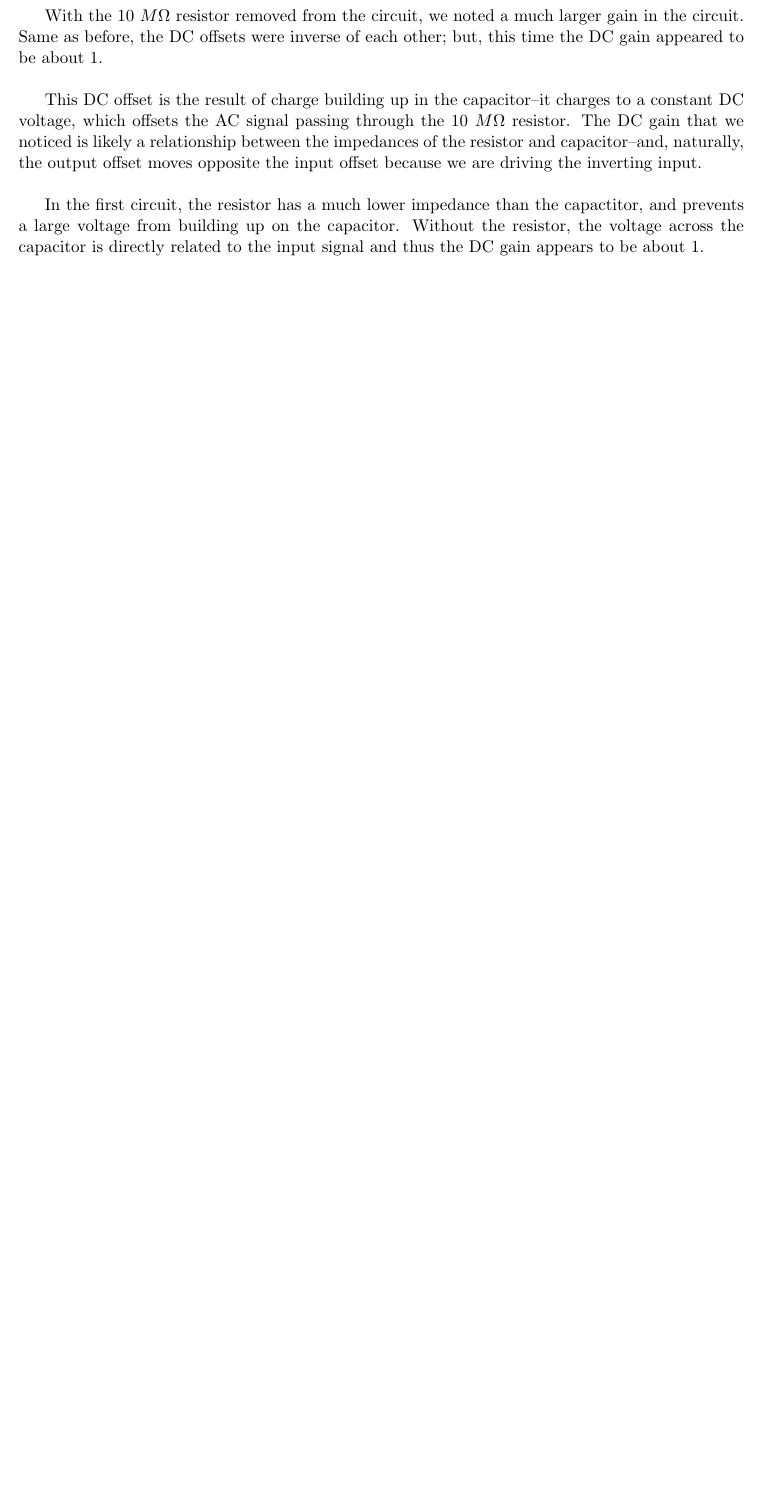
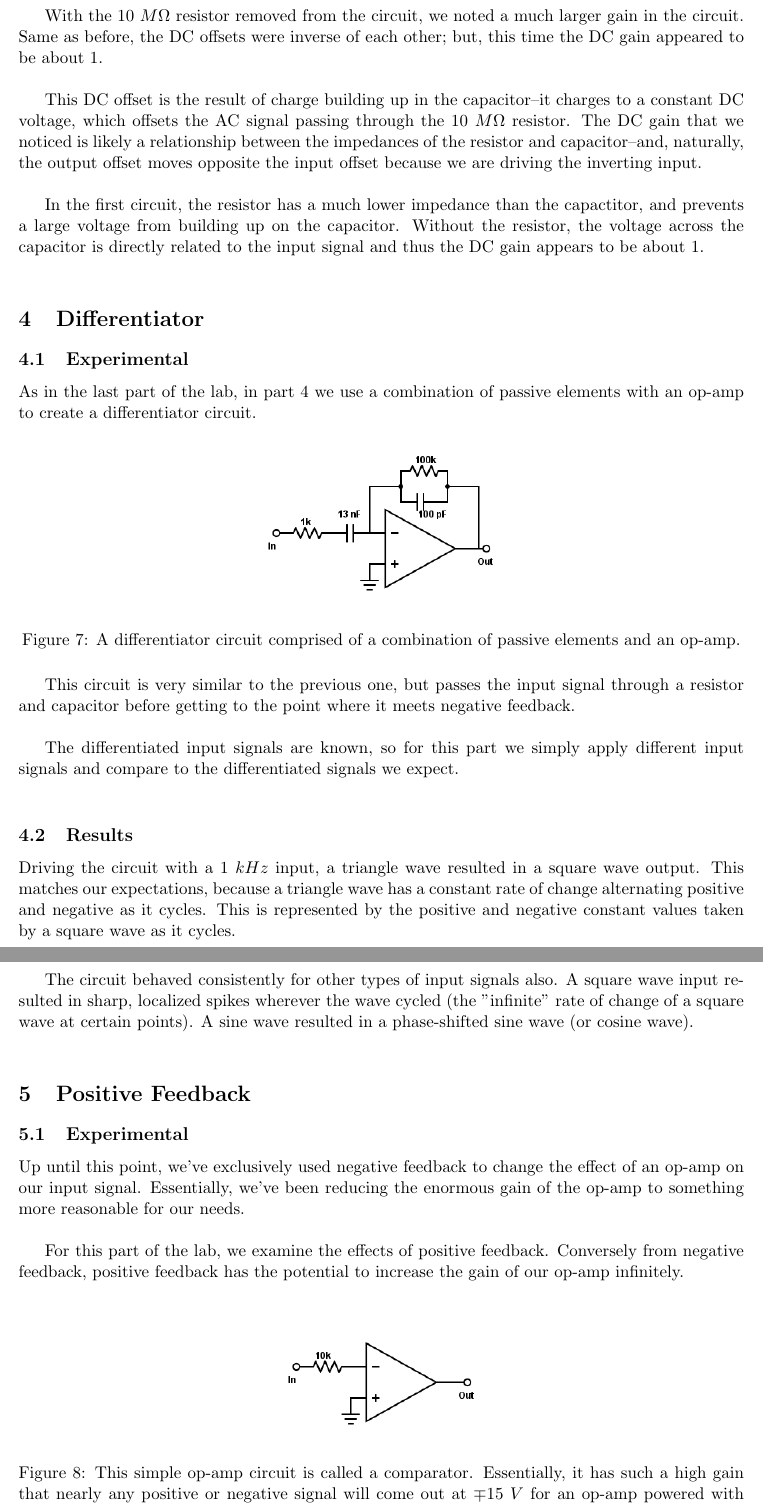
Before and after one commit to colbertz2/ph411, a LaTeX document (Lab7/Colbertz_Lab7.tex): part of page 6 of 6 before the commit and two parts of pages 6 and 7 of 9 after it, the two joined at a grey line, cut so that both start at the same text, the shorter picture padded with empty space. The pictures show the PDF file Lab7/Colbertz_Lab7.pdf that the author committed with the source.

Commit message:
Almost done with part f

```diff
--- a/Lab7/Colbertz_Lab7.tex
+++ b/Lab7/Colbertz_Lab7.tex
@@ -124,3 +124,53 @@ This DC offset is the result of charge building up in the capacitor--it charges
 In the first circuit, the resistor has a much lower impedance than the capactitor, and prevents a large voltage from building up on the capacitor. Without the resistor, the voltage across the capacitor is directly related to the input signal and thus the DC gain appears to be about 1. \\
 
 
+\section{Differentiator}
+\subsection{Experimental}
+
+As in the last part of the lab, in part 4 we use a combination of passive elements with an op-amp to create a differentiator circuit.
+
+\begin{figure}[H]
+    \centering
+    \includegraphics[scale=0.5]{Diagrams/c-d.png}
+    \caption{A differentiator circuit comprised of a combination of passive elements and an op-amp.}
+    \label{circuit:d}
+\end{figure}
+
+This circuit is very similar to the previous one, but passes the input signal through a resistor and capacitor before getting to the point where it meets negative feedback.\\
+
+The differentiated input signals are known, so for this part we simply apply different input signals and compare to the differentiated signals we expect.\\
+
+
+\subsection{Results}
+
+Driving the circuit with a $1\ kHz$ input, a triangle wave resulted in a square wave output. This matches our expectations, because a triangle wave has a constant rate of change alternating positive and negative as it cycles. This is represented by the positive and negative constant values taken by a square wave as it cycles.\\
+
+The circuit behaved consistently for other types of input signals also. A square wave input resulted in sharp, localized spikes wherever the wave cycled (the "infinite" rate of change of a square wave at certain points). A sine wave resulted in a phase-shifted sine wave (or cosine wave).\\
+
+
+\section{Positive Feedback}
+\subsection{Experimental}
+
+Up until this point, we've exclusively used negative feedback to change the effect of an op-amp on our input signal. Essentially, we've been reducing the enormous gain of the op-amp to something more reasonable for our needs.\\
+
+For this part of the lab, we examine the effects of positive feedback. Conversely from negative feedback, positive feedback has the potential to increase the gain of our op-amp infinitely.\\
+
+\begin{figure}[H]
+    \centering
+    \includegraphics[scale=0.5]{Diagrams/c-e1.png}
+    \caption{This simple op-amp circuit is called a comparator. Essentially, it has such a high gain that nearly any positive or negative signal will come out at $\mp 15\ V$ for an op-amp powered with DC $\pm 15\ V$.}
+    \label{circuit:e1}
+\end{figure}
+
+By adding some positive feedback, we effectively make the gain much larger and have the ability to work with much smaller signals. \\
+
+\begin{figure}[H]
+    \centering
+    \includegraphics[scale=0.5]{Diagrams/c-e2.png}
+    \caption{This comparator circuit can handle much smaller signals than circuit \ref{circuit:e1} because it has a much higher gain.}
+\end{figure}
+
+Since this circuit can operate normally with much smaller input signals, we expect it to be a better comparator in general (not just for small signals).\\
+
+
+\subsection{Results}
@@ -126,0 +185,17 @@ In the first circuit, the resistor has a much lower impedance than the capactito
+\section{RC Oscillator}
+\subsection{Experimental}
+
+In the final part of the lab, we look at a special case in which the op-amp circuit has no input, but we can measure an output signal anyway.
+
+\begin{figure}[H]
+    \centering
+    \includegraphics[scale=0.5]{Diagrams/c-f.png}
+    \caption{The circuit has no inputs, but has a measurable output signal.}
+    \label{circuit:f}
+\end{figure}
+
+Knowing that we'll measure some output signal and that it will oscillate, we can predict the frequency of that oscillation using the "golden rules" of op-amps, Kirchoff analysis of the circuit, and properties of the capacitor in the circuit.
+
+Since we know we will measure some output signal, we'll say that $V_{Out}$ is known. Then, treating the $10\ k \Omega$ resistors as a voltage divider, we can find the voltage at the non-inverting input $V_+$:
+
+\begin{equation}
```
Also changed, not shown: Lab7/Colbertz_Lab7.pdf, Lab7/Colbertz_Lab7.tex (41 more changed lines).
